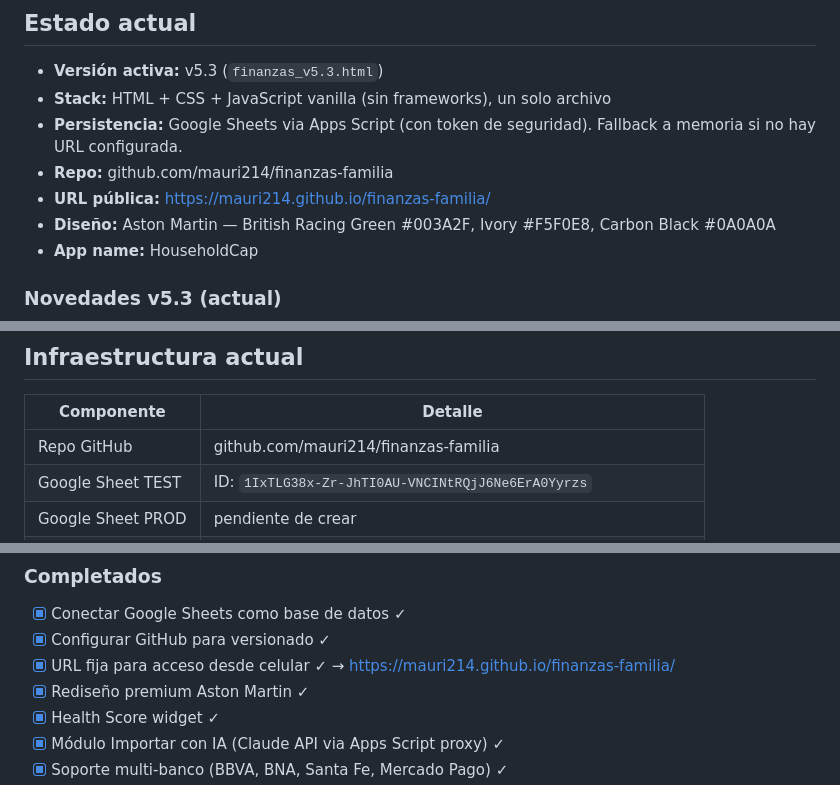
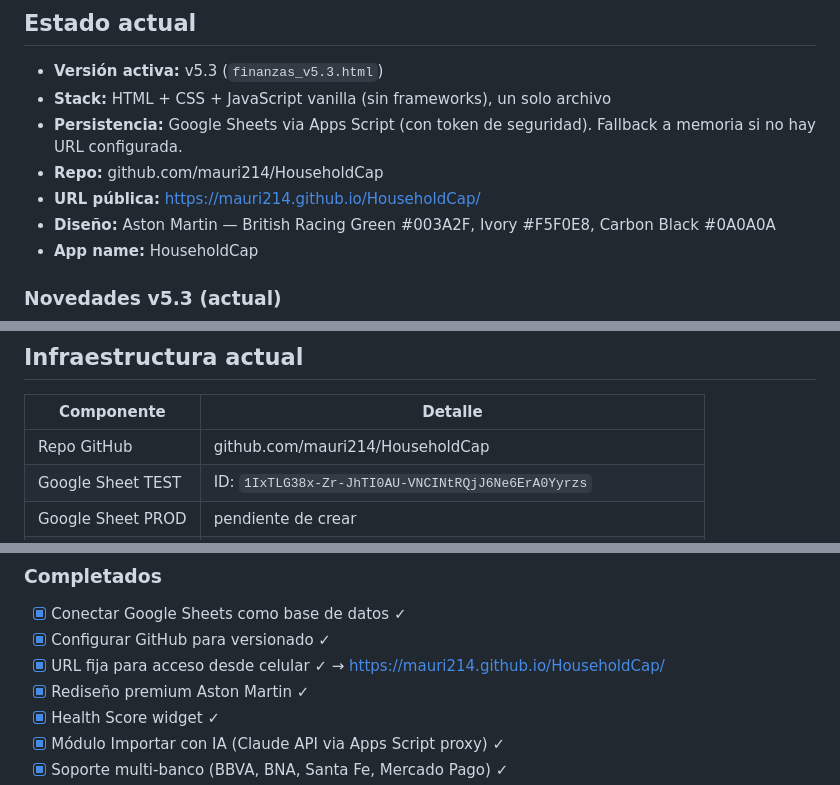
Before and after one commit to mauri214/finanzas-familia, a Markdown page: PROYECTO.md, 3 parts joined by grey strips. GitHub-like rendering.

Commit message:
fix — actualiza URLs a nuevo nombre de repo HouseholdCap
Co-Authored-By: Claude Sonnet 4.6 <noreply@anthropic.com>

```diff
--- a/PROYECTO.md
+++ b/PROYECTO.md
@@ -9,8 +9,8 @@ Herramienta de finanzas personales para una pareja (2 usuarios), construida como
 - **Versión activa:** v5.3 (`finanzas_v5.3.html`)
 - **Stack:** HTML + CSS + JavaScript vanilla (sin frameworks), un solo archivo
 - **Persistencia:** Google Sheets via Apps Script (con token de seguridad). Fallback a memoria si no hay URL configurada.
-- **Repo:** github.com/mauri214/finanzas-familia
-- **URL pública:** https://mauri214.github.io/finanzas-familia/
+- **Repo:** github.com/mauri214/HouseholdCap
+- **URL pública:** https://mauri214.github.io/HouseholdCap/
 - **Diseño:** Aston Martin — British Racing Green #003A2F, Ivory #F5F0E8, Carbon Black #0A0A0A
 - **App name:** HouseholdCap
 
@@ -269,7 +269,7 @@ La URL del Sheet en el código se configura por variable, no hardcodeada.
 
 | Componente | Detalle |
 |------------|---------|
-| Repo GitHub | github.com/mauri214/finanzas-familia |
+| Repo GitHub | github.com/mauri214/HouseholdCap |
 | Google Sheet TEST | ID: `1IxTLG38x-Zr-JhTI0AU-VNCINtRQjJ6Ne6ErA0Yyrzs` |
 | Google Sheet PROD | pendiente de crear |
 | Apps Script | deployado como Web App (acceso: cualquier usuario + token) |
@@ -292,7 +292,7 @@ La URL del Sheet en el código se configura por variable, no hardcodeada.
 ### Completados
 - [x] Conectar Google Sheets como base de datos ✓
 - [x] Configurar GitHub para versionado ✓
-- [x] URL fija para acceso desde celular ✓ → https://mauri214.github.io/finanzas-familia/
+- [x] URL fija para acceso desde celular ✓ → https://mauri214.github.io/HouseholdCap/
 - [x] Rediseño premium Aston Martin ✓
 - [x] Health Score widget ✓
 - [x] Módulo Importar con IA (Claude API via Apps Script proxy) ✓
```
